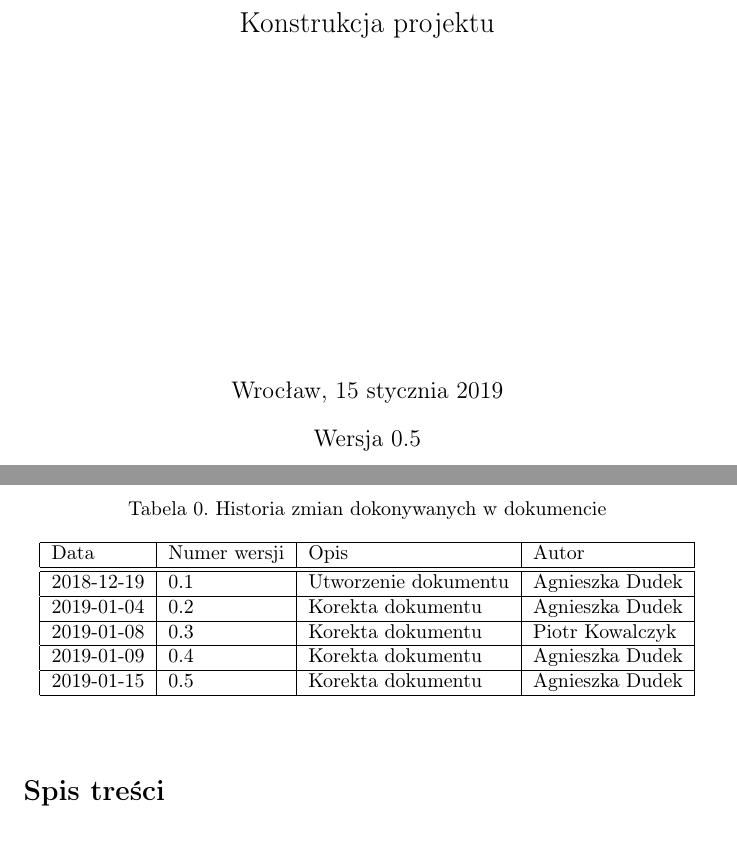
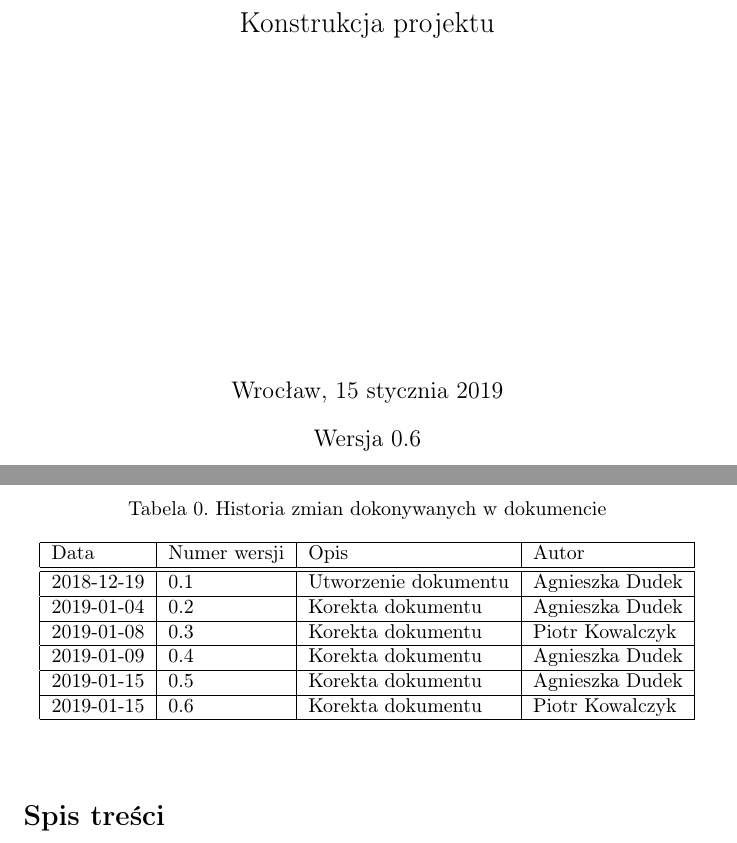
Before and after one commit to Pi1eM/io_specyfikacja, a LaTeX document (construction.tex): two parts of pages 1 and 2 of 6, joined at a grey line, cut so that both start at the same text. Compiled offline with pdfLaTeX.

```diff
--- a/construction.tex
+++ b/construction.tex
@@ -26,7 +26,7 @@
 
 	\vspace{17em}{\centering\large{Wrocław, \today}\par}
 
-	\vspace{1em}{\centering\large{Wersja 0.5}\par}
+	\vspace{1em}{\centering\large{Wersja 0.6}\par}
 
 \end{titlepage}
 
@@ -49,6 +49,8 @@
 			2019-01-09 & 0.4 & Korekta dokumentu & Agnieszka Dudek \\
 			\hline
 			2019-01-15 & 0.5 & Korekta dokumentu & Agnieszka Dudek \\
+			\hline
+			2019-01-15 & 0.6 & Korekta dokumentu & Piotr Kowalczyk \\
 			\hline
 
 
```
Also changed, not shown: construction.pdf (added), construction.tex (2 more changed lines).
